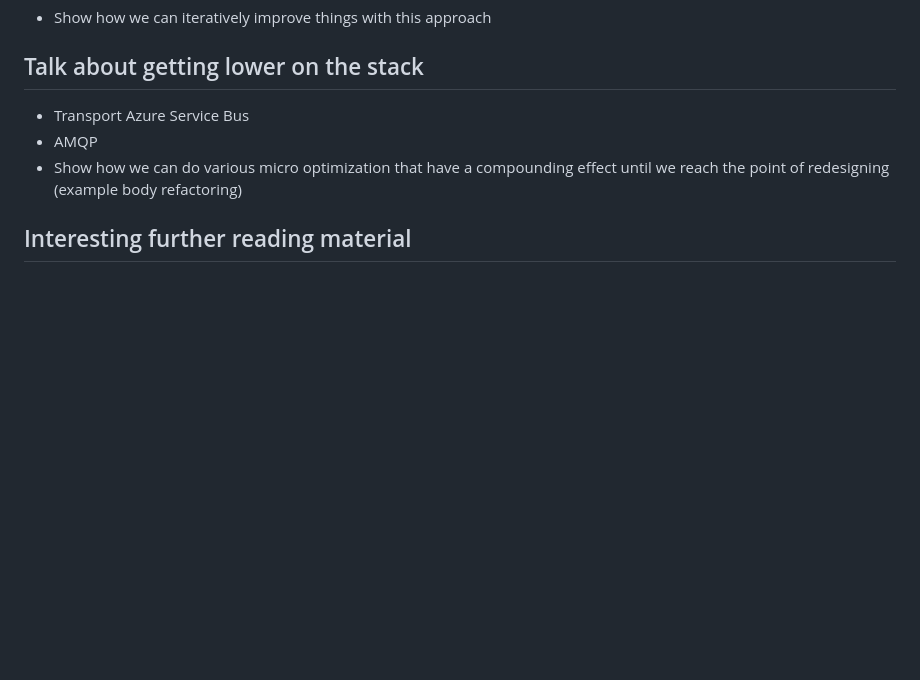
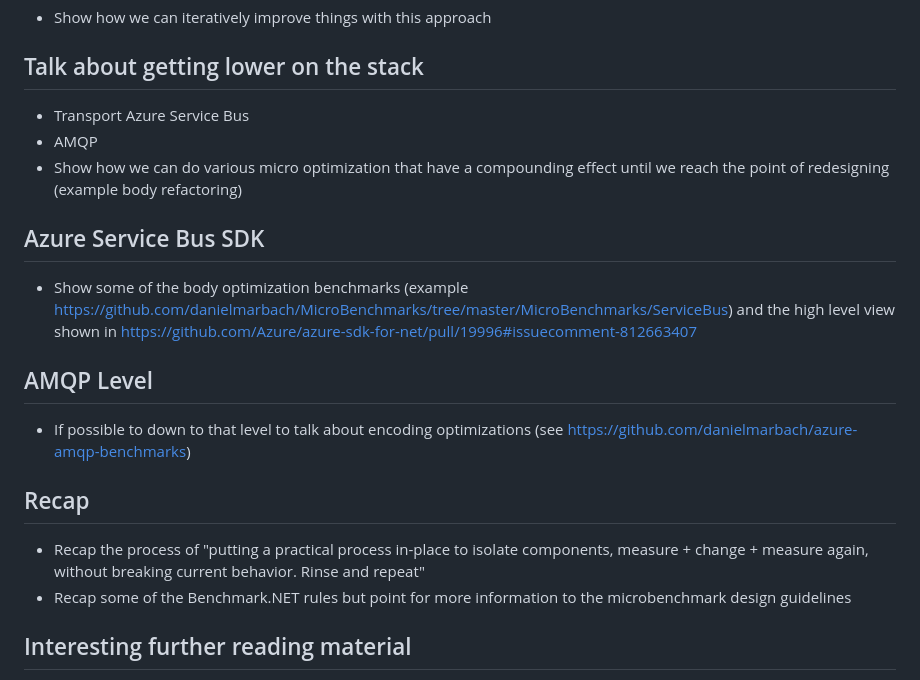
Before and after one commit to danielmarbach/BeyondSimpleBenchmarks, a Markdown page: README.md, the part around the change. Rendered like a GitHub page; blank space fills up the shorter version.

Commit message:
More outline

```diff
--- a/README.md
+++ b/README.md
@@ -53,6 +53,19 @@ Understanding how to create benchmarks is the tip of the iceberg. In this talk,
 - AMQP
 - Show how we can do various micro optimization that have a compounding effect until we reach the point of redesigning (example body refactoring)
 
+## Azure Service Bus SDK
+
+- Show some of the body optimization benchmarks (example https://github.com/danielmarbach/MicroBenchmarks/tree/master/MicroBenchmarks/ServiceBus) and the high level view shown in https://github.com/Azure/azure-sdk-for-net/pull/19996#issuecomment-812663407
+
+## AMQP Level
+
+- If possible to down to that level to talk about encoding optimizations (see https://github.com/danielmarbach/azure-amqp-benchmarks)
+
+## Recap
+
+- Recap the process of "putting a practical process in-place to isolate components, measure + change + measure again, without breaking current behavior. Rinse and repeat"
+- Recap some of the Benchmark.NET rules but point for more information to the microbenchmark design guidelines
+
 ## Interesting further reading material
 
 - [Intro to Benchmark.net - How To Benchmark C# Code](https://www.youtube.com/watch?v=mmza9x3QxYE)
```
